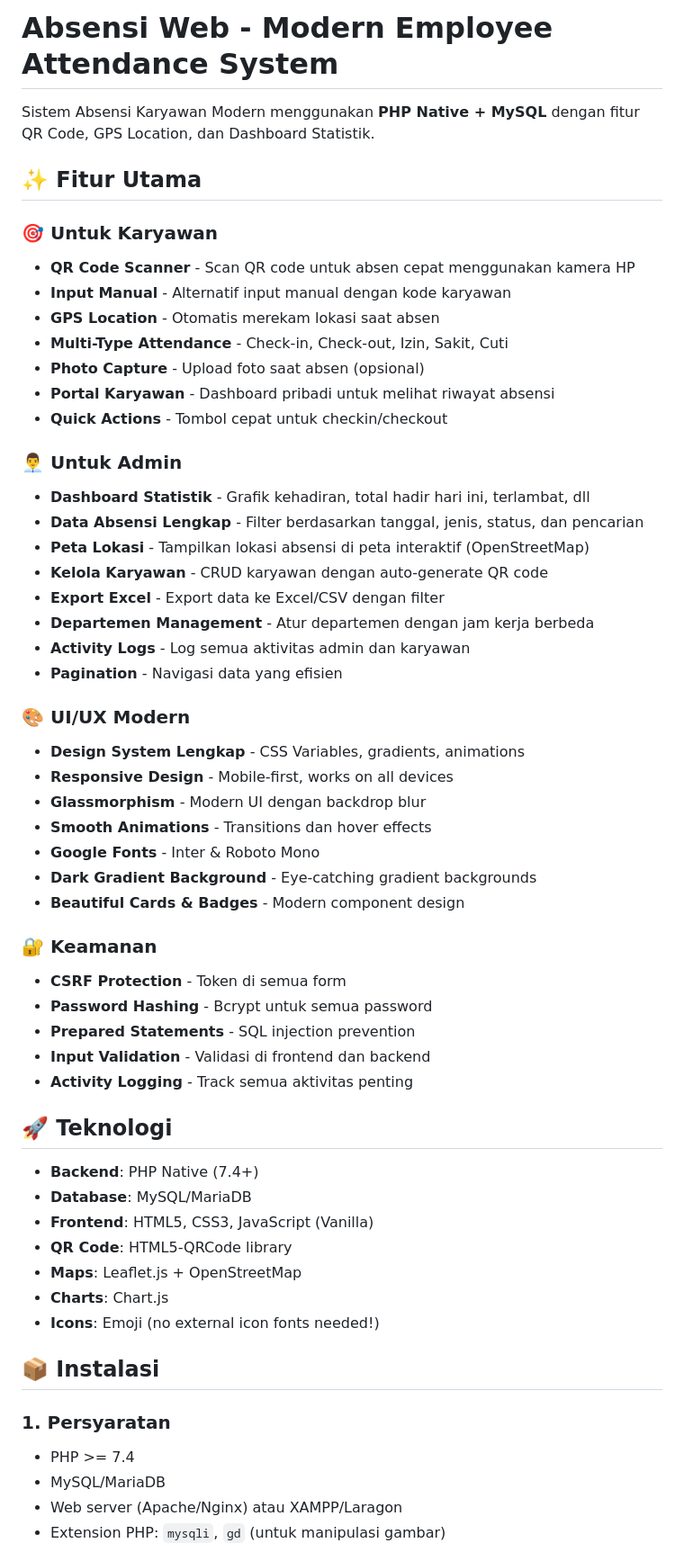
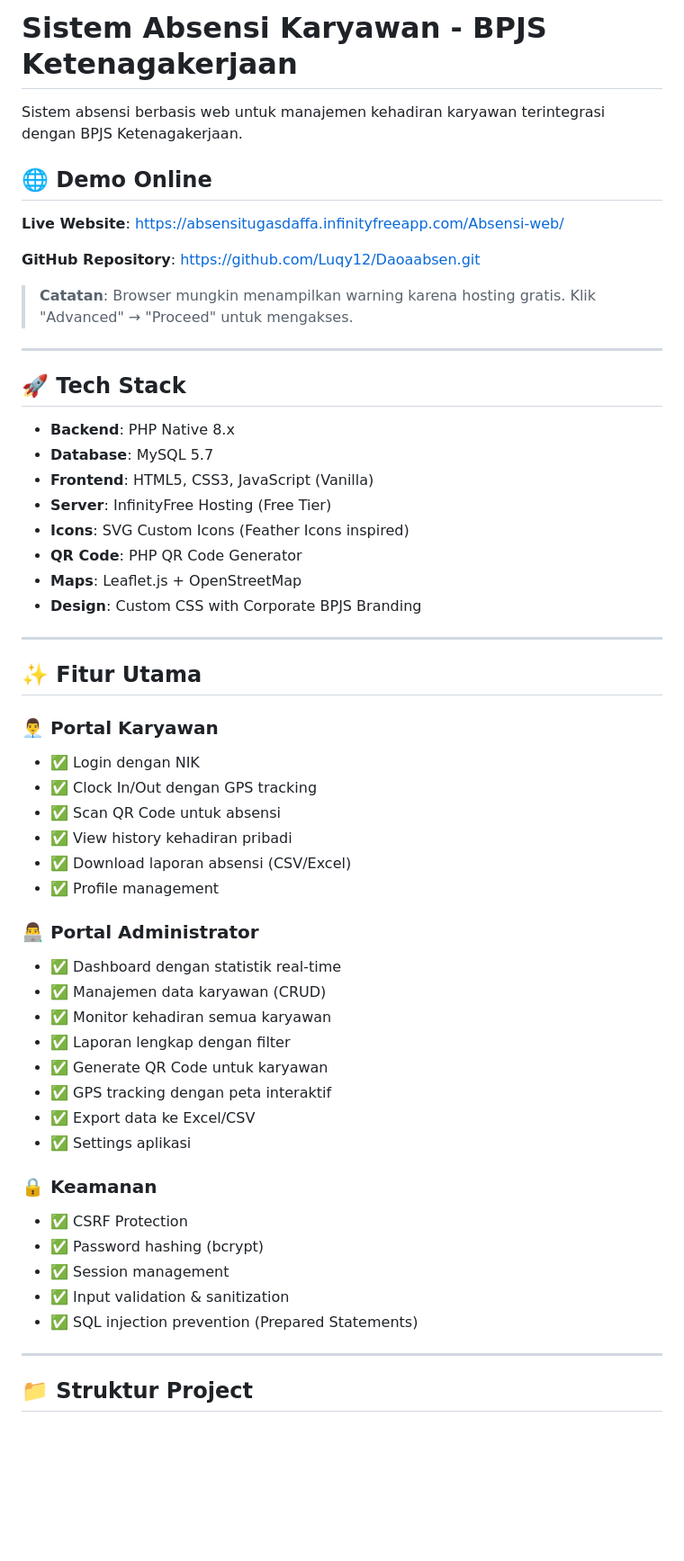
Before and after one commit to Luqy12/Daoaabsen, a Markdown page: README.md, the part around one of its changes. Shown at 90% size. Rendered like a GitHub page; blank space fills up the shorter version.

Commit message:
Update README with deployment info and tech stack

```diff
--- a/README.md
+++ b/README.md
@@ -1,59 +1,58 @@
-# Absensi Web - Modern Employee Attendance System
+# Sistem Absensi Karyawan - BPJS Ketenagakerjaan
 
-Sistem Absensi Karyawan Modern menggunakan **PHP Native + MySQL** dengan fitur QR Code, GPS Location, dan Dashboard Statistik.
+Sistem absensi berbasis web untuk manajemen kehadiran karyawan terintegrasi dengan BPJS Ketenagakerjaan.
+
+## 🌐 Demo Online
+
+**Live Website**: [https://absensitugasdaffa.infinityfreeapp.com/Absensi-web/](https://absensitugasdaffa.infinityfreeapp.com/Absensi-web/)
+
+**GitHub Repository**: [https://github.com/Luqy12/Daoaabsen.git](https://github.com/Luqy12/Daoaabsen.git)
+
+> **Catatan**: Browser mungkin menampilkan warning karena hosting gratis. Klik "Advanced" → "Proceed" untuk mengakses.
+
+---
+
+## 🚀 Tech Stack
+
+- **Backend**: PHP Native 8.x
+- **Database**: MySQL 5.7
+- **Frontend**: HTML5, CSS3, JavaScript (Vanilla)
+- **Server**: InfinityFree Hosting (Free Tier)
+- **Icons**: SVG Custom Icons (Feather Icons inspired)
+- **QR Code**: PHP QR Code Generator
+- **Maps**: Leaflet.js + OpenStreetMap
+- **Design**: Custom CSS with Corporate BPJS Branding
+
+---
 
 ## ✨ Fitur Utama
 
-### 🎯 Untuk Karyawan
-- **QR Code Scanner** - Scan QR code untuk absen cepat menggunakan kamera HP
-- **Input Manual** - Alternatif input manual dengan kode karyawan
-- **GPS Location** - Otomatis merekam lokasi saat absen
-- **Multi-Type Attendance** - Check-in, Check-out, Izin, Sakit, Cuti
-- **Photo Capture** - Upload foto saat absen (opsional)
-- **Portal Karyawan** - Dashboard pribadi untuk melihat riwayat absensi
-- **Quick Actions** - Tombol cepat untuk checkin/checkout
+### 👨‍💼 Portal Karyawan
+- ✅ Login dengan NIK
+- ✅ Clock In/Out dengan GPS tracking
+- ✅ Scan QR Code untuk absensi
+- ✅ View history kehadiran pribadi
+- ✅ Download laporan absensi (CSV/Excel)
+- ✅ Profile management
 
-### 👨‍💼 Untuk Admin
-- **Dashboard Statistik** - Grafik kehadiran, total hadir hari ini, terlambat, dll
-- **Data Absensi Lengkap** - Filter berdasarkan tanggal, jenis, status, dan pencarian
-- **Peta Lokasi** - Tampilkan lokasi absensi di peta interaktif (OpenStreetMap)
-- **Kelola Karyawan** - CRUD karyawan dengan auto-generate QR code
-- **Export Excel** - Export data ke Excel/CSV dengan filter
-- **Departemen Management** - Atur departemen dengan jam kerja berbeda
-- **Activity Logs** - Log semua aktivitas admin dan karyawan
-- **Pagination** - Navigasi data yang efisien
+### 👨‍💻 Portal Administrator
+- ✅ Dashboard dengan statistik real-time
+- ✅ Manajemen data karyawan (CRUD)
+- ✅ Monitor kehadiran semua karyawan
+- ✅ Laporan lengkap dengan filter
+- ✅ Generate QR Code untuk karyawan
+- ✅ GPS tracking dengan peta interaktif
+- ✅ Export data ke Excel/CSV
+- ✅ Settings aplikasi
 
-### 🎨 UI/UX Modern
-- **Design System Lengkap** - CSS Variables, gradients, animations
-- **Responsive Design** - Mobile-first, works on all devices
-- **Glassmorphism** - Modern UI dengan backdrop blur
-- **Smooth Animations** - Transitions dan hover effects
-- **Google Fonts** - Inter & Roboto Mono
-- **Dark Gradient Background** - Eye-catching gradient backgrounds
-- **Beautiful Cards & Badges** - Modern component design
+### 🔒 Keamanan
+- ✅ CSRF Protection
+- ✅ Password hashing (bcrypt)
+- ✅ Session management
+- ✅ Input validation & sanitization
+- ✅ SQL injection prevention (Prepared Statements)
 
-### 🔐 Keamanan
-- **CSRF Protection** - Token di semua form
-- **Password Hashing** - Bcrypt untuk semua password
-- **Prepared Statements** - SQL injection prevention
-- **Input Validation** - Validasi di frontend dan backend
-- **Activity Logging** - Track semua aktivitas penting
+---
 
-## 🚀 Teknologi
+## 📁 Struktur Project
 
-- **Backend**: PHP Native (7.4+)
-- **Database**: MySQL/MariaDB
-- **Frontend**: HTML5, CSS3, JavaScript (Vanilla)
-- **QR Code**: HTML5-QRCode library
-- **Maps**: Leaflet.js + OpenStreetMap
-- **Charts**: Chart.js
-- **Icons**: Emoji (no external icon fonts needed!)
-
-## 📦 Instalasi
-
-### 1. Persyaratan
-- PHP >= 7.4
-- MySQL/MariaDB
-- Web server (Apache/Nginx) atau XAMPP/Laragon
-- Extension PHP: `mysqli`, `gd` (untuk manipulasi gambar)
-
```
Also changed, not shown: other parts of README.md (+193 -125 lines).
